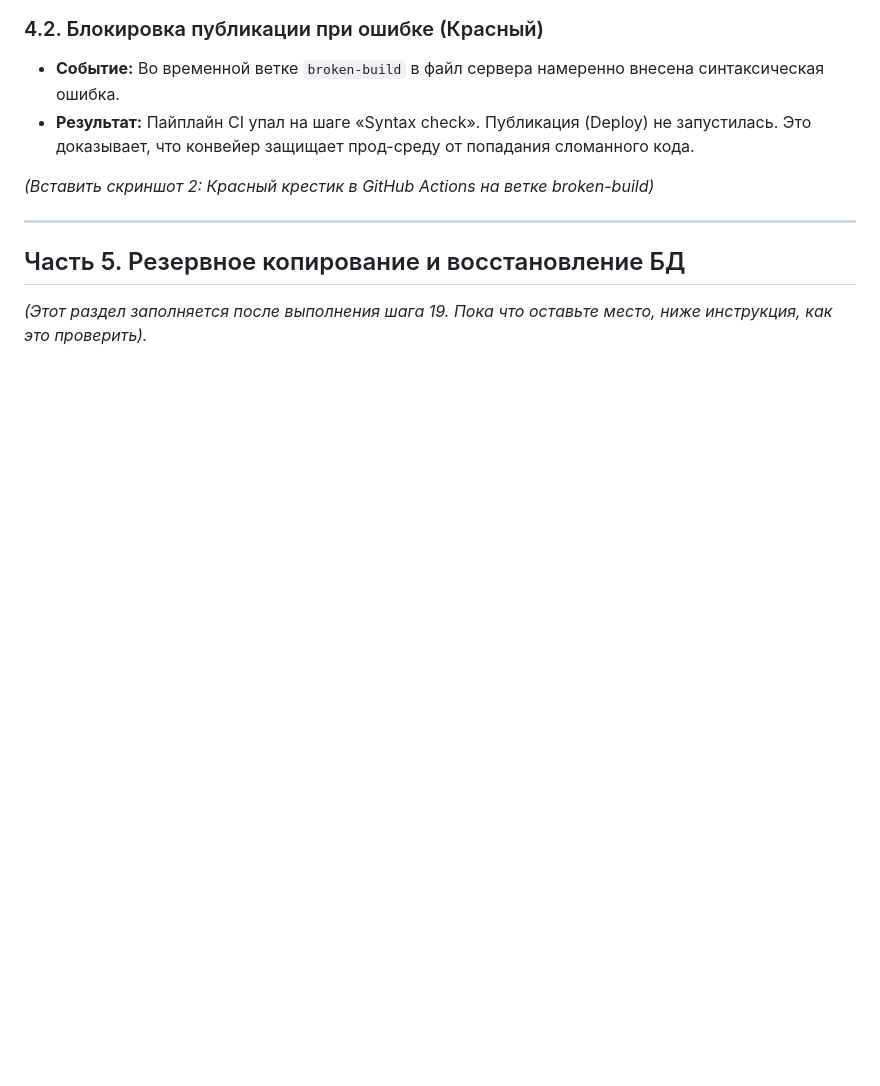
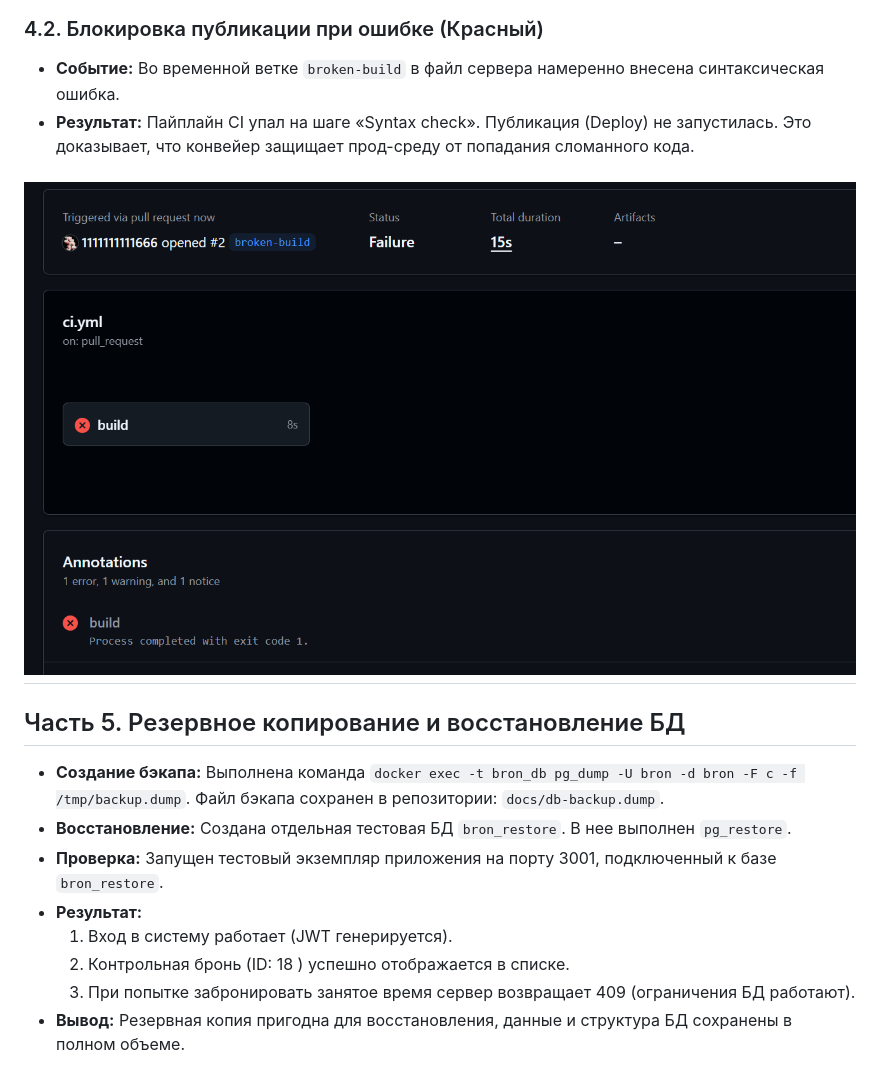
Before and after one commit to 1111111111666/bron-bez-konfliktov, a Markdown page: docs/Protocol.md, the part around the change. GitHub-like rendering; pictures changed too: docs/image-1.png (added); blank space fills up the shorter version.

```diff
--- a/docs/Protocol.md
+++ b/docs/Protocol.md
@@ -74,10 +74,16 @@
 * **Событие:** Во временной ветке `broken-build` в файл сервера намеренно внесена синтаксическая ошибка.
 * **Результат:** Пайплайн CI упал на шаге «Syntax check». Публикация (Deploy) не запустилась. Это доказывает, что конвейер защищает прод-среду от попадания сломанного кода.
 
-*(Вставить скриншот 2: Красный крестик в GitHub Actions на ветке broken-build)*
-
+![alt text](image-1.png)
 ---
 
 ## Часть 5. Резервное копирование и восстановление БД
 
-*(Этот раздел заполняется после выполнения шага 19. Пока что оставьте место, ниже инструкция, как это проверить).*
+- **Создание бэкапа:** Выполнена команда `docker exec -t bron_db pg_dump -U bron -d bron -F c -f /tmp/backup.dump`. Файл бэкапа сохранен в репозитории: `docs/db-backup.dump`.
+- **Восстановление:** Создана отдельная тестовая БД `bron_restore`. В нее выполнен `pg_restore`.
+- **Проверка:** Запущен тестовый экземпляр приложения на порту 3001, подключенный к базе `bron_restore`.
+- **Результат:**
+  1. Вход в систему работает (JWT генерируется).
+  2. Контрольная бронь (ID: 18 ) успешно отображается в списке.
+  3. При попытке забронировать занятое время сервер возвращает 409 (ограничения БД работают).
+- **Вывод:** Резервная копия пригодна для восстановления, данные и структура БД сохранены в полном объеме.
```
Also changed, not shown: README.md (+2 -0 lines), docs/image-2.png (added), 1 other file.
